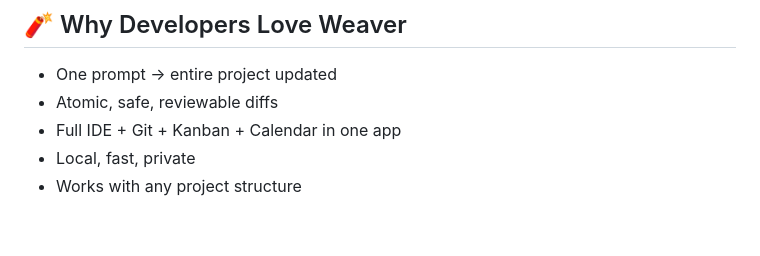
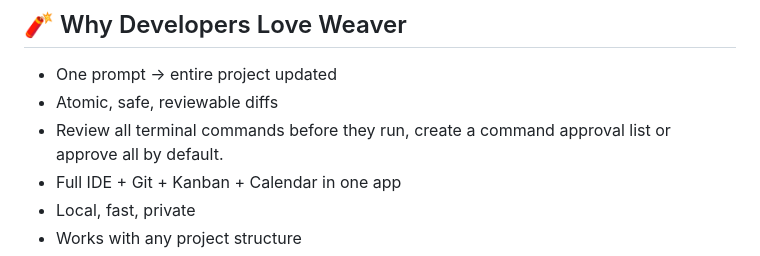
Before and after one commit to maxhanna/Weaver, a Markdown page: README.md, the part around the change. Drawn GitHub-style; blank space fills up the shorter version.

```diff
--- a/README.md
+++ b/README.md
@@ -140,6 +140,7 @@ Weaver supports syntax highlighting and editing for:
 ## 🧨 Why Developers Love Weaver
 - One prompt → entire project updated
 - Atomic, safe, reviewable diffs
+- Review all terminal commands before they run, create a command approval list or approve all by default.
 - Full IDE + Git + Kanban + Calendar in one app
 - Local, fast, private
 - Works with any project structure
```
